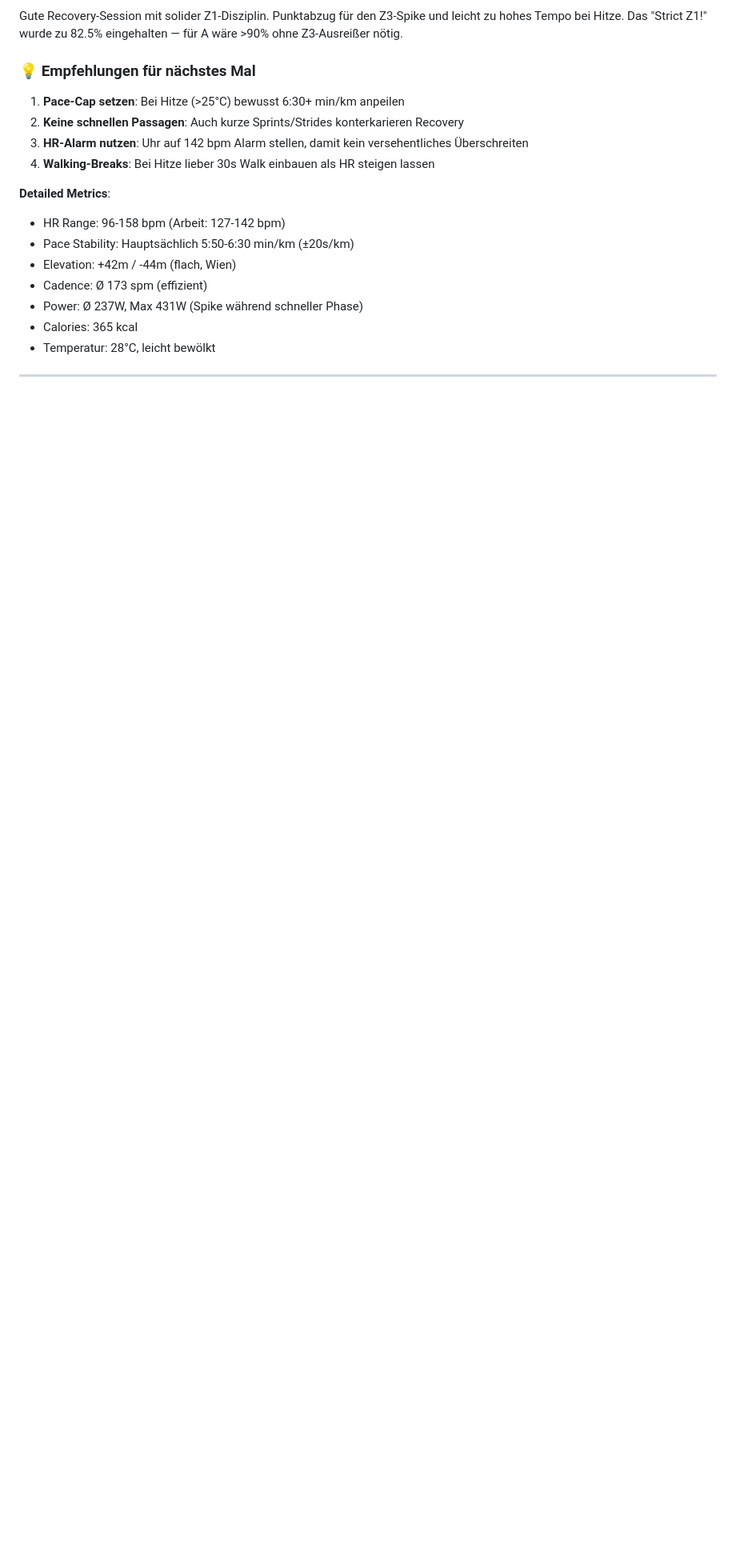
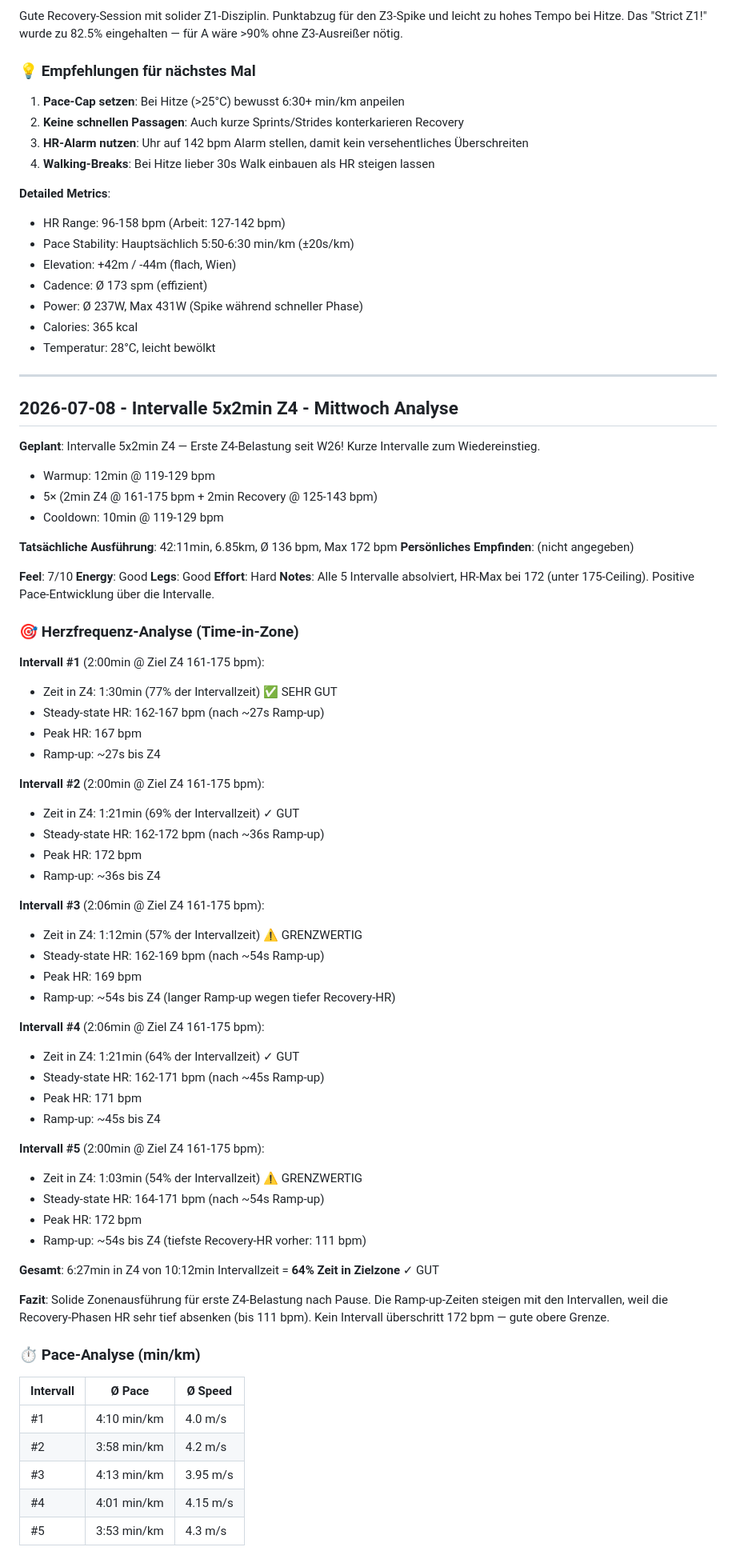
Before and after one commit to floriankimmel/training, a Markdown page: feedback/feedback-28-2026.md, the part around one of its changes. Shown at 80% size. GitHub-like rendering; blank space fills up the shorter version.

```diff
--- a/feedback/feedback-28-2026.md
+++ b/feedback/feedback-28-2026.md
@@ -82,3 +82,65 @@ Gute Recovery-Session mit solider Z1-Disziplin. Punktabzug für den Z3-Spike und
 
 ---
 
+## 2026-07-08 - Intervalle 5x2min Z4 - Mittwoch Analyse
+
+**Geplant**: Intervalle 5x2min Z4 — Erste Z4-Belastung seit W26! Kurze Intervalle zum Wiedereinstieg.
+- Warmup: 12min @ 119-129 bpm
+- 5× (2min Z4 @ 161-175 bpm + 2min Recovery @ 125-143 bpm)
+- Cooldown: 10min @ 119-129 bpm
+
+**Tatsächliche Ausführung**: 42:11min, 6.85km, Ø 136 bpm, Max 172 bpm
+**Persönliches Empfinden**: (nicht angegeben)
+
+**Feel**: 7/10
+**Energy**: Good
+**Legs**: Good
+**Effort**: Hard
+**Notes**: Alle 5 Intervalle absolviert, HR-Max bei 172 (unter 175-Ceiling). Positive Pace-Entwicklung über die Intervalle.
+
+### 🎯 **Herzfrequenz-Analyse (Time-in-Zone)**
+
+**Intervall #1** (2:00min @ Ziel Z4 161-175 bpm):
+- Zeit in Z4: 1:30min (77% der Intervallzeit) ✅ SEHR GUT
+- Steady-state HR: 162-167 bpm (nach ~27s Ramp-up)
+- Peak HR: 167 bpm
+- Ramp-up: ~27s bis Z4
+
+**Intervall #2** (2:00min @ Ziel Z4 161-175 bpm):
+- Zeit in Z4: 1:21min (69% der Intervallzeit) ✓ GUT
+- Steady-state HR: 162-172 bpm (nach ~36s Ramp-up)
+- Peak HR: 172 bpm
+- Ramp-up: ~36s bis Z4
+
+**Intervall #3** (2:06min @ Ziel Z4 161-175 bpm):
+- Zeit in Z4: 1:12min (57% der Intervallzeit) ⚠️ GRENZWERTIG
+- Steady-state HR: 162-169 bpm (nach ~54s Ramp-up)
+- Peak HR: 169 bpm
+- Ramp-up: ~54s bis Z4 (langer Ramp-up wegen tiefer Recovery-HR)
+
+**Intervall #4** (2:06min @ Ziel Z4 161-175 bpm):
+- Zeit in Z4: 1:21min (64% der Intervallzeit) ✓ GUT
+- Steady-state HR: 162-171 bpm (nach ~45s Ramp-up)
+- Peak HR: 171 bpm
+- Ramp-up: ~45s bis Z4
+
+**Intervall #5** (2:00min @ Ziel Z4 161-175 bpm):
+- Zeit in Z4: 1:03min (54% der Intervallzeit) ⚠️ GRENZWERTIG
+- Steady-state HR: 164-171 bpm (nach ~54s Ramp-up)
+- Peak HR: 172 bpm
+- Ramp-up: ~54s bis Z4 (tiefste Recovery-HR vorher: 111 bpm)
+
+**Gesamt**: 6:27min in Z4 von 10:12min Intervallzeit = **64% Zeit in Zielzone** ✓ GUT
+
+**Fazit**: Solide Zonenausführung für erste Z4-Belastung nach Pause. Die Ramp-up-Zeiten steigen mit den Intervallen, weil die Recovery-Phasen HR sehr tief absenken (bis 111 bpm). Kein Intervall überschritt 172 bpm — gute obere Grenze.
+
+### ⏱️ **Pace-Analyse (min/km)**
+
+| Intervall | Ø Pace | Ø Speed |
+|-----------|--------|---------|
+| #1 | 4:10 min/km | 4.0 m/s |
+| #2 | 3:58 min/km | 4.2 m/s |
+| #3 | 4:13 min/km | 3.95 m/s |
+| #4 | 4:01 min/km | 4.15 m/s |
+| #5 | 3:53 min/km | 4.3 m/s |
+
```
Also changed, not shown: other parts of feedback/feedback-28-2026.md (+51 -0 lines).
